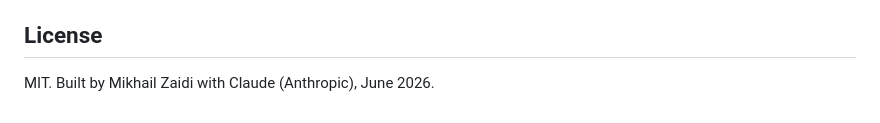
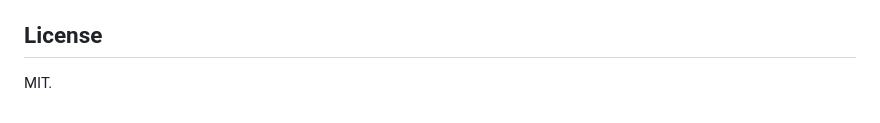
Before and after one commit to Mikhail-Za/tastebud-memory, a Markdown page: README.md, the part around the change. Drawn GitHub-style.

```diff
--- a/README.md
+++ b/README.md
@@ -340,4 +340,4 @@ sweeper + alerted local fallback) is in [`docs/production-pattern.md`](docs/prod
 
 ## License
 
-MIT. Built by Mikhail Zaidi with Claude (Anthropic), June 2026.
+MIT.
```
